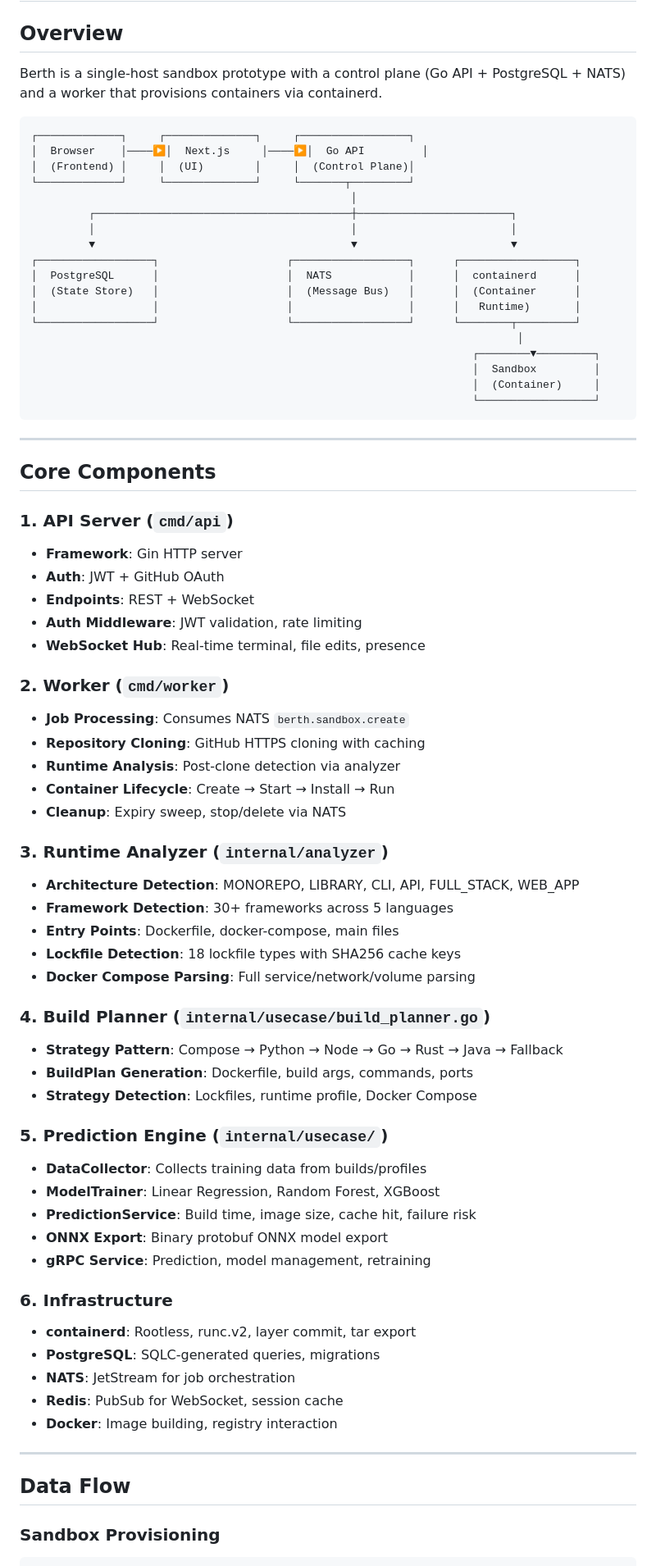
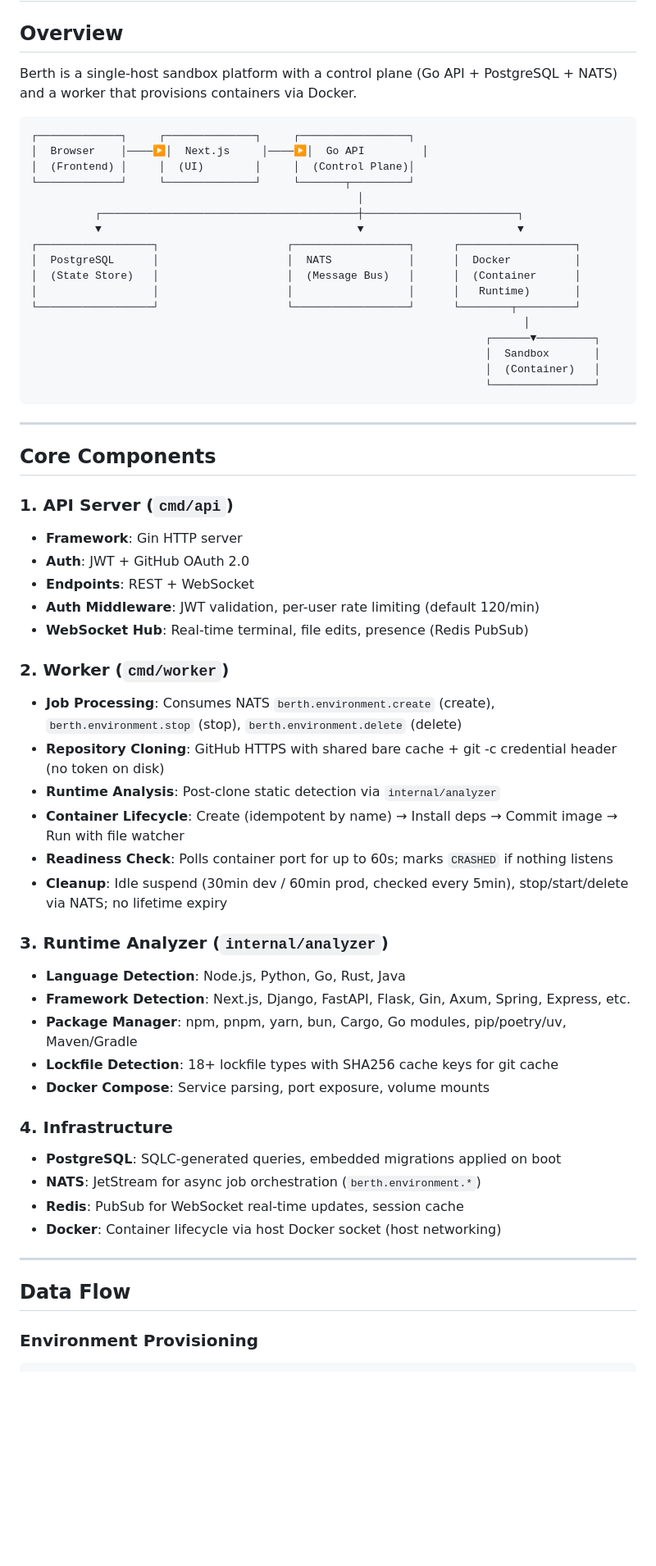
Before and after one commit to AyushCN/berth, a Markdown page: docs/ARCHITECTURE.md, the part around one of its changes. Shown at 82% size. Rendered like a GitHub page; blank space fills up the shorter version.

````diff
--- a/docs/ARCHITECTURE.md
+++ b/docs/ARCHITECTURE.md
@@ -2,27 +2,26 @@
 
 ## Overview
 
-Berth is a single-host sandbox prototype with a control plane (Go API + PostgreSQL + NATS) and a worker that provisions containers via containerd.
+Berth is a single-host sandbox platform with a control plane (Go API + PostgreSQL + NATS) and a worker that provisions containers via Docker.
 
 ```
 ┌─────────────┐     ┌──────────────┐     ┌─────────────────┐
 │  Browser    │────▶│  Next.js     │────▶│  Go API         │
 │  (Frontend) │     │  (UI)        │     │  (Control Plane)│
 └─────────────┘     └──────────────┘     └───────┬─────────┘
-                                                  │
-         ┌────────────────────────────────────────┼────────────────────────┐
-         │                                        │                        │
-         ▼                                        ▼                        ▼
+                                                   │
+          ┌────────────────────────────────────────┼────────────────────────┐
+          ▼                                        ▼                        ▼
 ┌──────────────────┐                    ┌──────────────────┐      ┌──────────────────┐
-│  PostgreSQL      │                    │  NATS            │      │  containerd      │
+│  PostgreSQL      │                    │  NATS            │      │  Docker          │
 │  (State Store)   │                    │  (Message Bus)   │      │  (Container      │
 │                  │                    │                  │      │   Runtime)       │
 └──────────────────┘                    └──────────────────┘      └────────┬─────────┘
-                                                                            │
-                                                                     ┌────────▼─────────┐
-                                                                     │  Sandbox         │
-                                                                     │  (Container)     │
-                                                                     └──────────────────┘
+                                                                             │
+                                                                       ┌──────▼─────────┐
+                                                                       │  Sandbox       │
+                                                                       │  (Container)   │
+                                                                       └────────────────┘
 ```
 
 ---
@@ -31,47 +30,36 @@ Berth is a single-host sandbox prototype with a control plane (Go API + PostgreS
 
 ### 1. API Server (`cmd/api`)
 - **Framework**: Gin HTTP server
-- **Auth**: JWT + GitHub OAuth
+- **Auth**: JWT + GitHub OAuth 2.0
 - **Endpoints**: REST + WebSocket
-- **Auth Middleware**: JWT validation, rate limiting
-- **WebSocket Hub**: Real-time terminal, file edits, presence
+- **Auth Middleware**: JWT validation, per-user rate limiting (default 120/min)
+- **WebSocket Hub**: Real-time terminal, file edits, presence (Redis PubSub)
 
 ### 2. Worker (`cmd/worker`)
-- **Job Processing**: Consumes NATS `berth.sandbox.create`
-- **Repository Cloning**: GitHub HTTPS cloning with caching
-- **Runtime Analysis**: Post-clone detection via analyzer
-- **Container Lifecycle**: Create → Start → Install → Run
-- **Cleanup**: Expiry sweep, stop/delete via NATS
+- **Job Processing**: Consumes NATS `berth.environment.create` (create), `berth.environment.stop` (stop), `berth.environment.delete` (delete)
+- **Repository Cloning**: GitHub HTTPS with shared bare cache + git -c credential header (no token on disk)
+- **Runtime Analysis**: Post-clone static detection via `internal/analyzer`
+- **Container Lifecycle**: Create (idempotent by name) → Install deps → Commit image → Run with file watcher
+- **Readiness Check**: Polls container port for up to 60s; marks `CRASHED` if nothing listens
+- **Cleanup**: Idle suspend (30min dev / 60min prod, checked every 5min), stop/start/delete via NATS; no lifetime expiry
 
 ### 3. Runtime Analyzer (`internal/analyzer`)
-- **Architecture Detection**: MONOREPO, LIBRARY, CLI, API, FULL_STACK, WEB_APP
-- **Framework Detection**: 30+ frameworks across 5 languages
-- **Entry Points**: Dockerfile, docker-compose, main files
-- **Lockfile Detection**: 18 lockfile types with SHA256 cache keys
-- **Docker Compose Parsing**: Full service/network/volume parsing
+- **Language Detection**: Node.js, Python, Go, Rust, Java
+- **Framework Detection**: Next.js, Django, FastAPI, Flask, Gin, Axum, Spring, Express, etc.
+- **Package Manager**: npm, pnpm, yarn, bun, Cargo, Go modules, pip/poetry/uv, Maven/Gradle
+- **Lockfile Detection**: 18+ lockfile types with SHA256 cache keys for git cache
+- **Docker Compose**: Service parsing, port exposure, volume mounts
 
-### 4. Build Planner (`internal/usecase/build_planner.go`)
-- **Strategy Pattern**: Compose → Python → Node → Go → Rust → Java → Fallback
-- **BuildPlan Generation**: Dockerfile, build args, commands, ports
-- **Strategy Detection**: Lockfiles, runtime profile, Docker Compose
-
-### 5. Prediction Engine (`internal/usecase/`)
-- **DataCollector**: Collects training data from builds/profiles
-- **ModelTrainer**: Linear Regression, Random Forest, XGBoost
-- **PredictionService**: Build time, image size, cache hit, failure risk
-- **ONNX Export**: Binary protobuf ONNX model export
-- **gRPC Service**: Prediction, model management, retraining
-
-### 6. Infrastructure
-- **containerd**: Rootless, runc.v2, layer commit, tar export
-- **PostgreSQL**: SQLC-generated queries, migrations
-- **NATS**: JetStream for job orchestration
-- **Redis**: PubSub for WebSocket, session cache
-- **Docker**: Image building, registry interaction
+### 4. Infrastructure
+- **PostgreSQL**: SQLC-generated queries, embedded migrations applied on boot
+- **NATS**: JetStream for async job orchestration (`berth.environment.*`)
+- **Redis**: PubSub for WebSocket real-time updates, session cache
+- **Docker**: Container lifecycle via host Docker socket (host networking)
 
 ---
 
 ## Data Flow
 
-### Sandbox Provisioning
+### Environment Provisioning
+
 ```
````
Also changed, not shown: other parts of docs/ARCHITECTURE.md (+156 -79 lines).
